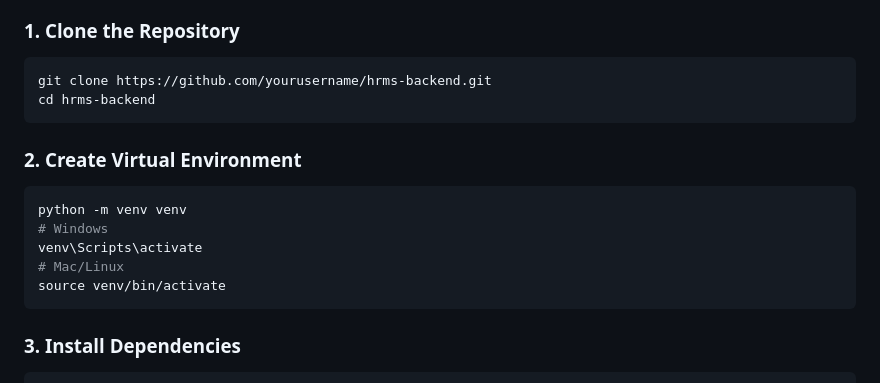
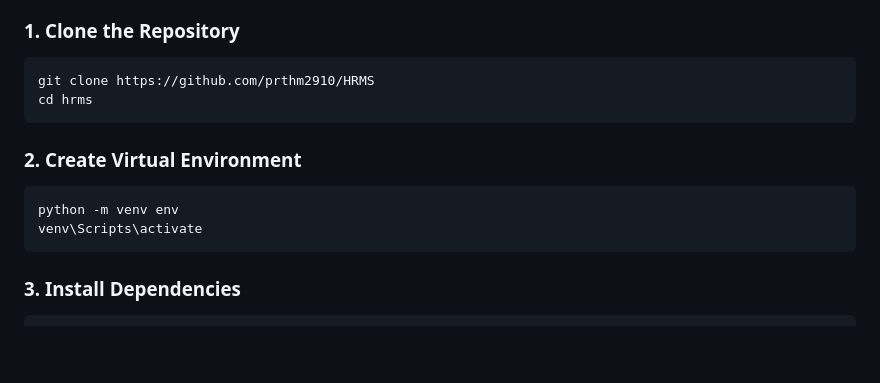
Before and after one commit to prthm2910/HRMS, a Markdown page: README.md, the part around the change. GitHub-like rendering; blank space fills up the shorter version.

````diff
--- a/README.md
+++ b/README.md
@@ -230,18 +230,15 @@ hrms_project/
 ### 1. Clone the Repository
 
 ```bash
-git clone https://github.com/yourusername/hrms-backend.git
-cd hrms-backend
+git clone https://github.com/prthm2910/HRMS
+cd hrms
 ```
 
 ### 2. Create Virtual Environment
 
 ```bash
-python -m venv venv
-# Windows
+python -m venv env
 venv\Scripts\activate
-# Mac/Linux
-source venv/bin/activate
 ```
 
 ### 3. Install Dependencies
````
